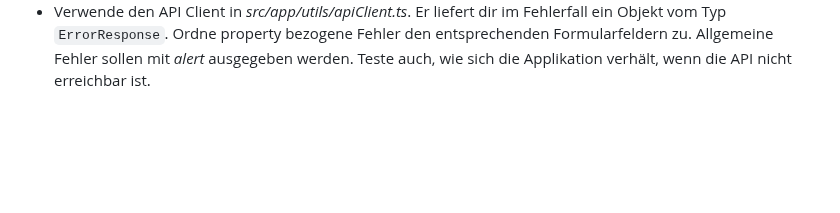
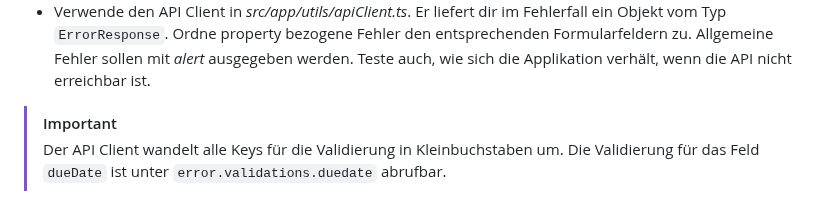
Before and after one commit to Die-Spengergasse/course-wmc-5sem, a Markdown page: 30_TodoApp/20_Add_Form.md, the part around the change. Rendered like a GitHub page; blank space fills up the shorter version.

Commit message:
Add hint

```diff
--- a/30_TodoApp/20_Add_Form.md
+++ b/30_TodoApp/20_Add_Form.md
@@ -317,3 +317,7 @@ Führe die Implementierung so durch:
   Ordne property bezogene Fehler den entsprechenden Formularfeldern zu.
   Allgemeine Fehler sollen mit *alert* ausgegeben werden.
   Teste auch, wie sich die Applikation verhält, wenn die API nicht erreichbar ist.
+
+> [!IMPORTANT]
+> Der API Client wandelt alle Keys für die Validierung in Kleinbuchstaben um.
+> Die Validierung für das Feld `dueDate` ist unter `error.validations.duedate` abrufbar.
```
